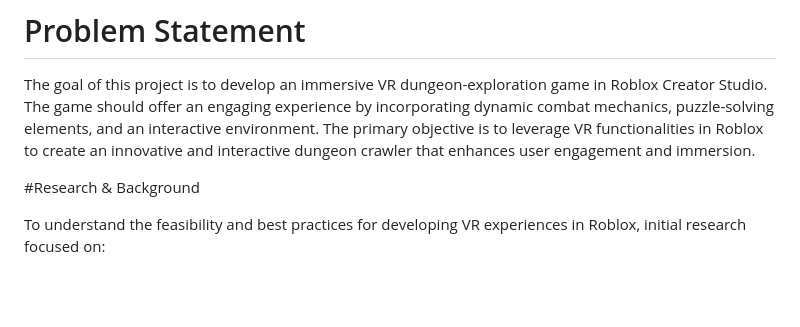
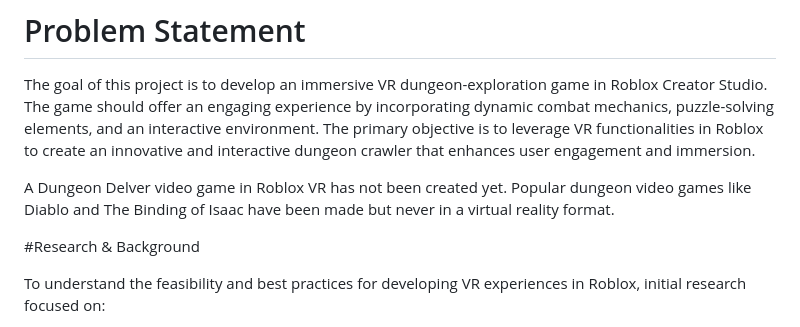
Before and after one commit to arusher999/Dungeon-Delver-VR, a Markdown page: README.md, the part around the change. Rendered like a GitHub page; blank space fills up the shorter version.

```diff
--- a/README.md
+++ b/README.md
@@ -26,6 +26,8 @@ Planning Document: https://docs.google.com/document/d/1LqkEOb5JbafPxMEBeonPbCNRn
 # Problem Statement
 
 The goal of this project is to develop an immersive VR dungeon-exploration game in Roblox Creator Studio. The game should offer an engaging experience by incorporating dynamic combat mechanics, puzzle-solving elements, and an interactive environment. The primary objective is to leverage VR functionalities in Roblox to create an innovative and interactive dungeon crawler that enhances user engagement and immersion.
+
+A Dungeon Delver video game in Roblox VR has not been created yet. Popular dungeon video games like Diablo and The Binding of Isaac have been made but never in a virtual reality format.
 
 #Research & Background
 
```
